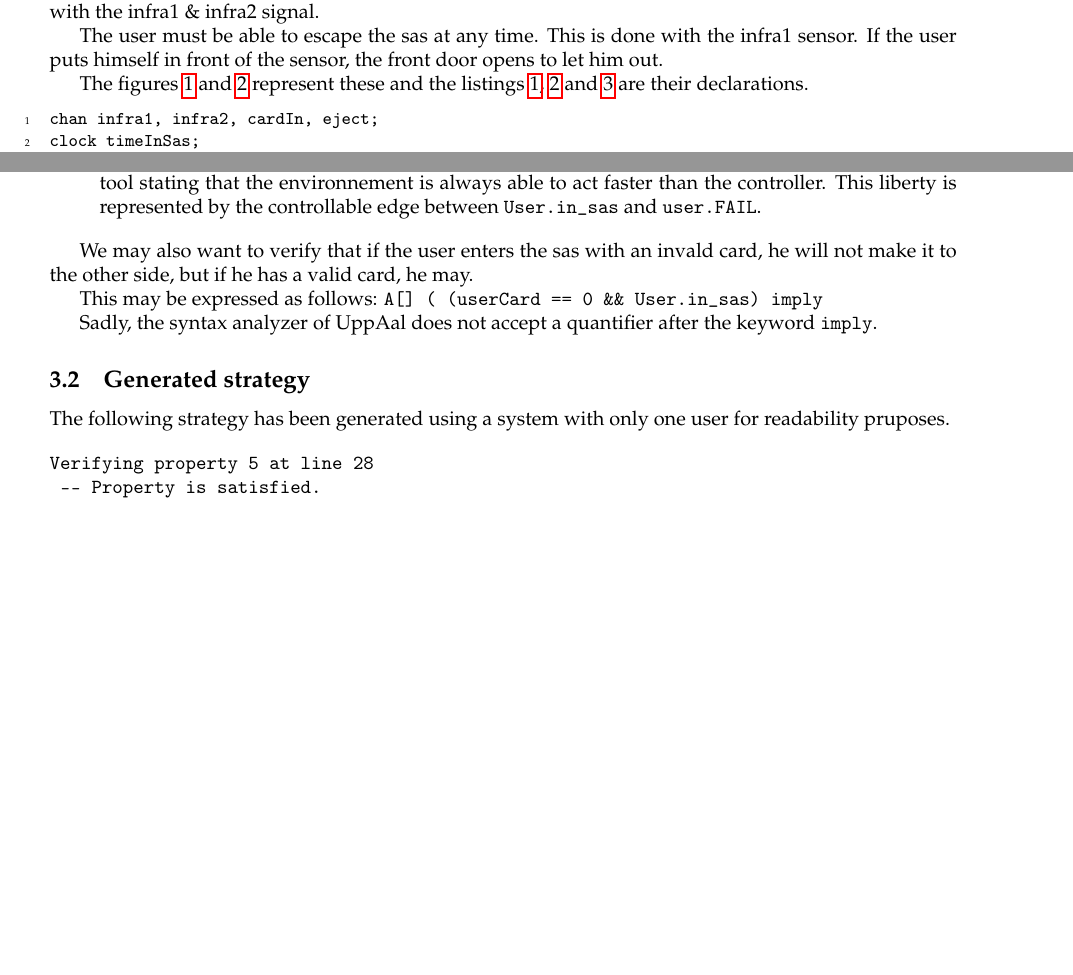
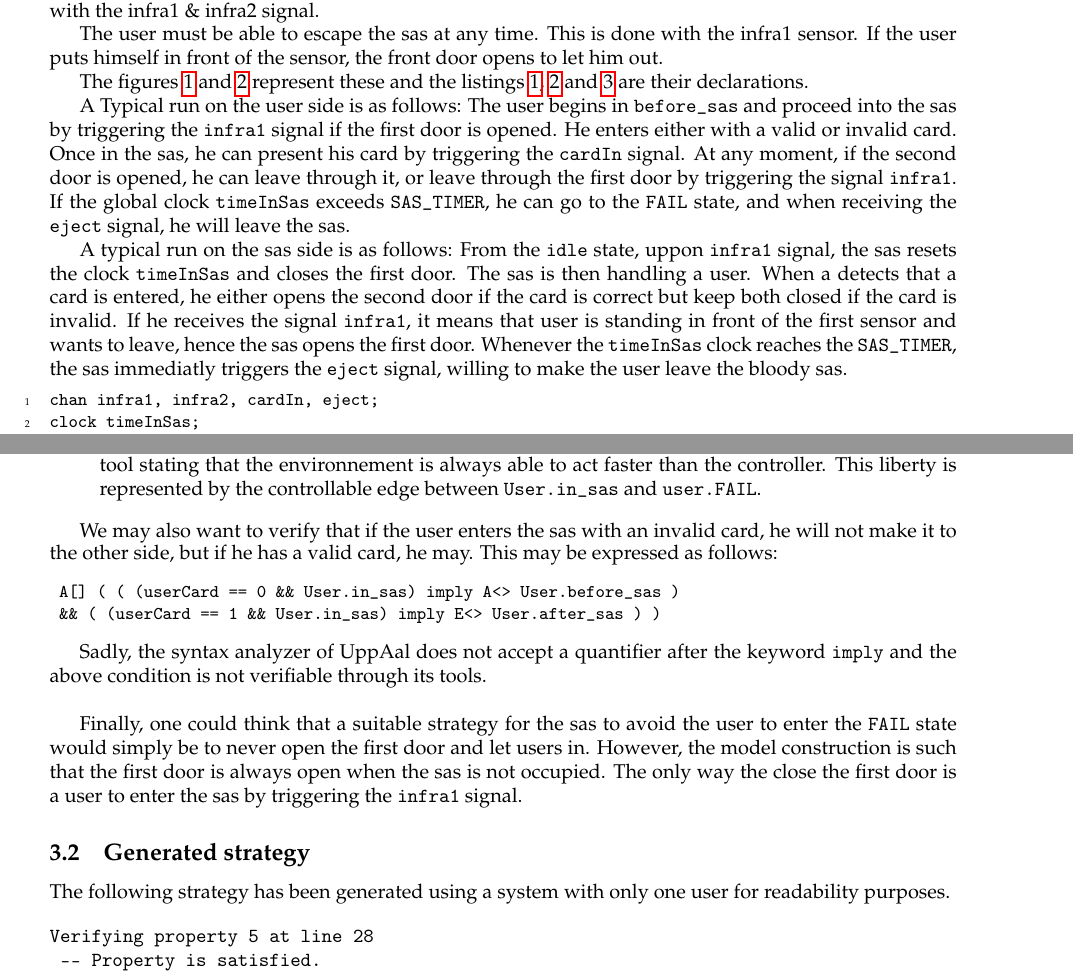
Before and after one commit to parastuffs/infof410_goat, a LaTeX document (reports/embedded-sytem-design/main.tex): two parts of pages 3 and 5 of 11, joined at a grey line, cut so that both start at the same text, the shorter picture padded with empty space. Compiled offline with pdfLaTeX.

Commit message:
Clean up the report source.

```diff
--- a/reports/embedded-sytem-design/main.tex
+++ b/reports/embedded-sytem-design/main.tex
@@ -152,6 +152,17 @@ The user must be able to escape the sas at any time. This is done with the infra
 
 The figures~\ref{userModel} and \ref{sasModel} represent these and the listings~\ref{globalDecl}, \ref{userDecl} and \ref{sasDecl} are their declarations.
 
+A Typical run on the user side is as follows: The user begins in \texttt{before\_sas} and proceed into the sas by triggering the \texttt{infra1} signal if the first door is opened. He enters either with a valid or invalid card.
+Once in the sas, he can present his card by triggering the \texttt{cardIn} signal.
+At any moment, if the second door is opened, he can leave through it, or leave through the first door by triggering the signal \texttt{infra1}.
+If the global clock \texttt{timeInSas} exceeds \texttt{SAS\_TIMER}, he can go to the \texttt{FAIL} state, and when receiving the \texttt{eject} signal, he will leave the sas.
+
+A typical run on the sas side is as follows: From the \texttt{idle} state, uppon \texttt{infra1} signal, the sas resets the clock \texttt{timeInSas} and closes the first door.
+The sas is then handling a user.
+When a detects that a card is entered, he either opens the second door if the card is correct but keep both closed if the card is invalid.
+If he receives the signal \texttt{infra1}, it means that user is standing in front of the first sensor and wants to leave, hence the sas opens the first door.
+Whenever the \texttt{timeInSas} clock reaches the \texttt{SAS\_TIMER}, the sas immediatly triggers the \texttt{eject} signal, willing to make the user leave the bloody sas.
+
 
 \begin{figure}[!h]
 	\centering
@@ -237,15 +248,23 @@ clock x;
     This liberty is represented by the controllable edge between \texttt{User.in\_sas} and \texttt{user.FAIL}.
 \end{description}
 
-We may also want to verify that if the user enters the sas with an invald card, he will not make it to the other side, but if he has a valid card, he may.
+We may also want to verify that if the user enters the sas with an invalid card, he will not make it to the other side, but if he has a valid card, he may.
+This may be expressed as follows:
+\begin{small}
+\begin{verbatim}
+	A[] ( ( (userCard == 0 && User.in_sas) imply A<> User.before_sas )
+	&& ( (userCard == 1 && User.in_sas) imply E<> User.after_sas ) )
+\end{verbatim}
+\end{small}
 
-This may be expressed as follows: \verb|A[] ( (userCard == 0 && User.in_sas) imply
+Sadly, the syntax analyzer of UppAal does not accept a quantifier after the keyword \texttt{imply} and the above condition is not verifiable through its tools.\\
 
-Sadly, the syntax analyzer of UppAal does not accept a quantifier after the keyword \texttt{imply}.
-
+Finally, one could think that a suitable strategy for the sas to avoid the user to enter the \texttt{FAIL} state would simply be to never open the first door and let users in.
+However, the model construction is such that the first door is always open when the sas is not occupied.
+The only way the close the first door is a user to enter the sas by triggering the \texttt{infra1} signal.
 
 \subsection{Generated strategy}
-The following strategy has been generated using a system with only one user for readability pruposes.
+The following strategy has been generated using a system with only one user for readability purposes.
 
 \begin{verbatim}
 Verifying property 5 at line 28
```
Also changed, not shown: reports/embedded-sytem-design/User_model.png, reports/embedded-sytem-design/main.pdf, reports/embedded-sytem-design/sasModel.png, reports/embedded-sytem-design/userModel.png (deleted), reports/embedded-sytem-design/main.tex (43 more changed lines), 3 other files.
